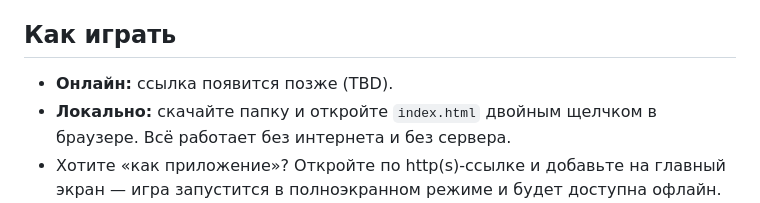
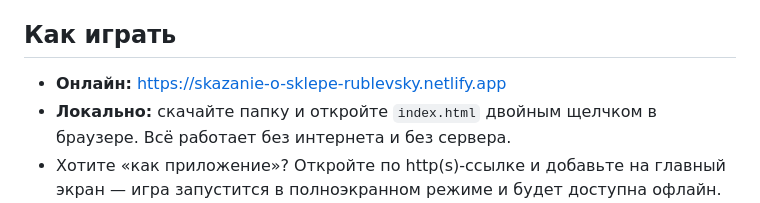
Before and after one commit to ilyarubl04/skazanie-o-sklepe, a Markdown page: README.md, the part around the change. Rendered like a GitHub page.

Commit message:
README: ссылка на онлайн-версию (Netlify)

```diff
--- a/README.md
+++ b/README.md
@@ -6,7 +6,7 @@
 
 ## Как играть
 
-- **Онлайн:** ссылка появится позже (TBD).
+- **Онлайн:** https://skazanie-o-sklepe-rublevsky.netlify.app
 - **Локально:** скачайте папку и откройте `index.html` двойным щелчком в браузере. Всё работает без интернета и без сервера.
 - Хотите «как приложение»? Откройте по http(s)-ссылке и добавьте на главный экран — игра запустится в полноэкранном режиме и будет доступна офлайн.
 
```
